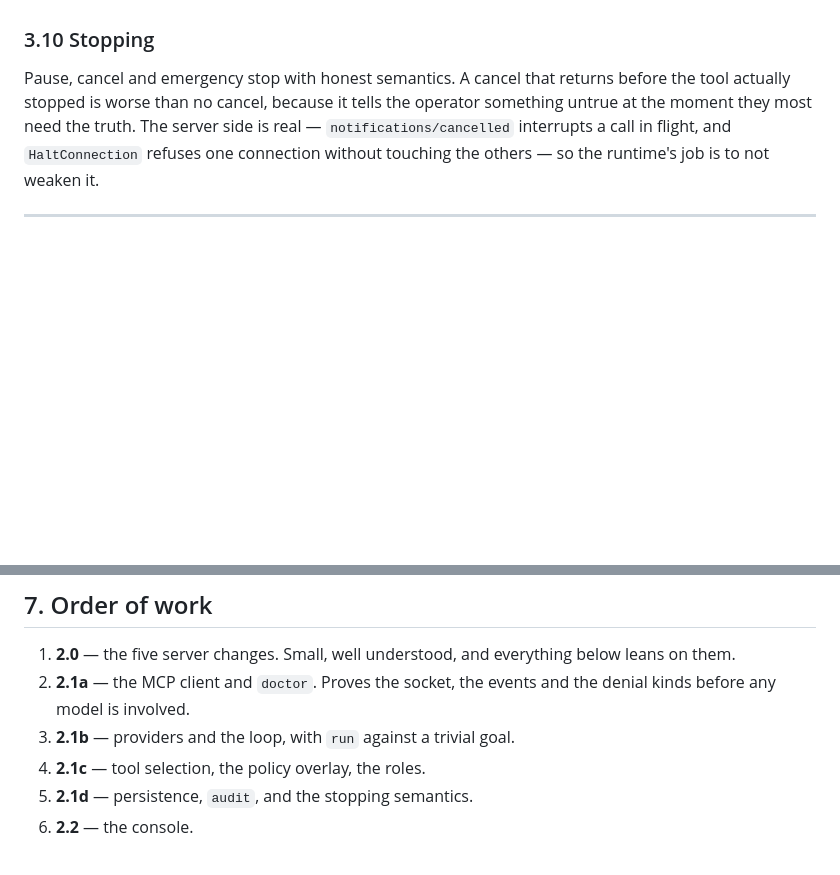
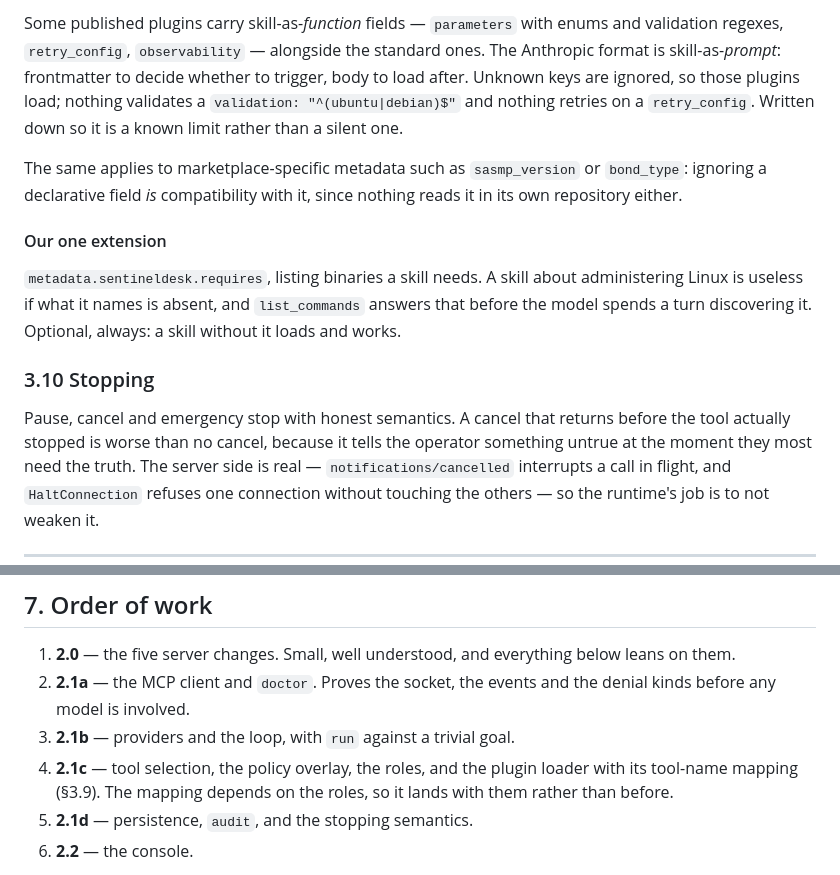
Before and after one commit to lordbasex/sentineldesk, a Markdown page: agent/stage-2-agent-engine.md, 2 parts joined by grey strips. GitHub-like rendering; blank space fills up the shorter version.

```diff
--- a/agent/stage-2-agent-engine.md
+++ b/agent/stage-2-agent-engine.md
@@ -241,3 +310,21 @@ while choosing, the body loads once chosen. The same argument as
+Some published plugins carry skill-as-*function* fields — `parameters` with
+enums and validation regexes, `retry_config`, `observability` — alongside the
+standard ones. The Anthropic format is skill-as-*prompt*: frontmatter to decide
+whether to trigger, body to load after. Unknown keys are ignored, so those
+plugins load; nothing validates a `validation: "^(ubuntu|debian)$"` and nothing
+retries on a `retry_config`. Written down so it is a known limit rather than a
+silent one.
+
+The same applies to marketplace-specific metadata such as `sasmp_version` or
+`bond_type`: ignoring a declarative field *is* compatibility with it, since
+nothing reads it in its own repository either.
+
+#### Our one extension
+
+`metadata.sentineldesk.requires`, listing binaries a skill needs. A skill about
+administering Linux is useless if what it names is absent, and `list_commands`
+answers that before the model spends a turn discovering it. Optional, always: a
+skill without it loads and works.
 
 ### 3.10 Stopping
 
@@ -324,7 +411,9 @@ unproven loop hides failures instead of surfacing them.
 2. **2.1a** — the MCP client and `doctor`. Proves the socket, the events and the
    denial kinds before any model is involved.
 3. **2.1b** — providers and the loop, with `run` against a trivial goal.
-4. **2.1c** — tool selection, the policy overlay, the roles.
+4. **2.1c** — tool selection, the policy overlay, the roles, and the plugin
+   loader with its tool-name mapping (§3.9). The mapping depends on the roles,
+   so it lands with them rather than before.
 5. **2.1d** — persistence, `audit`, and the stopping semantics.
 6. **2.2** — the console.
 
```
Also changed, not shown: other parts of agent/stage-2-agent-engine.md (+82 -13 lines).
